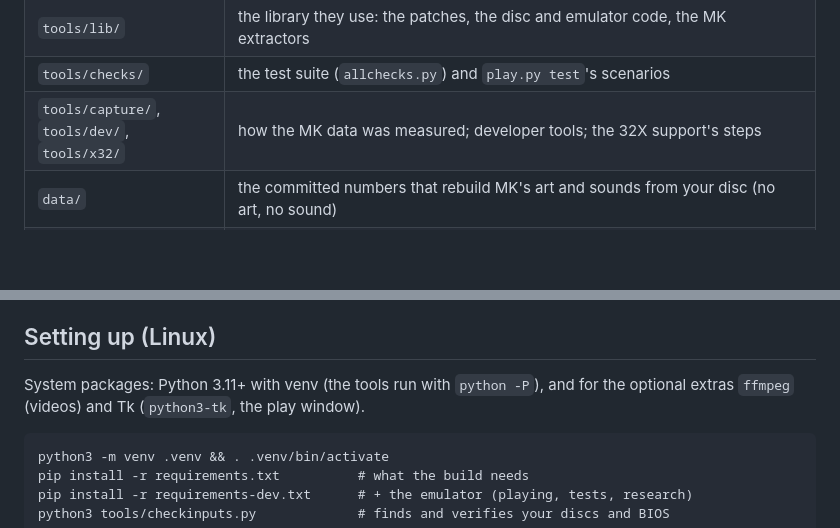
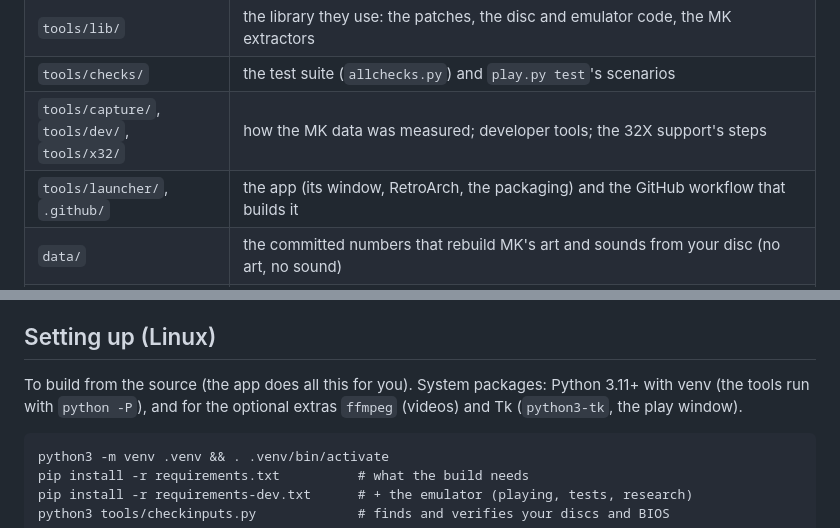
Before and after one commit to alphafox02/eternal-kombat, a Markdown page: README.md, 2 parts joined by grey strips. Drawn GitHub-style; blank space fills up the shorter version.

````diff
--- a/README.md
+++ b/README.md
@@ -122,6 +152,7 @@ for MK fighters, with block and both punches on their own buttons.
 | `tools/lib/` | the library they use: the patches, the disc and emulator code, the MK extractors |
 | `tools/checks/` | the test suite (`allchecks.py`) and `play.py test`'s scenarios |
 | `tools/capture/`, `tools/dev/`, `tools/x32/` | how the MK data was measured; developer tools; the 32X support's steps |
+| `tools/launcher/`, `.github/` | the app (its window, RetroArch, the packaging) and the GitHub workflow that builds it |
 | `data/` | the committed numbers that rebuild MK's art and sounds from your disc (no art, no sound) |
 | `docs/` | [tools.md](docs/tools.md) (every tool, one line each), [architecture.md](docs/architecture.md), [mk_fidelity_spec.md](docs/mk_fidelity_spec.md) (what "as MK CD" means and what's open), [maintaining.md](docs/maintaining.md) (the rules and the gate), [32x.md](docs/32x.md), [release.md](docs/release.md); `research/` finished investigations, `notes/` the lab notebook |
 | `roms/`, `bios/` | yours: the discs and BIOS (never committed) |
@@ -165,7 +196,7 @@ keeps it out.
 
 ## Setting up (Linux)
 
-System packages: Python 3.11+ with venv (the tools run with `python -P`), and for
+To build from the source (the app does all this for you). System packages: Python 3.11+ with venv (the tools run with `python -P`), and for
 the optional extras `ffmpeg` (videos) and Tk (`python3-tk`, the play window).
 
 ```
````
Also changed, not shown: other parts of README.md (+43 -6 lines), docs/release.md (+13 -0 lines), docs/images/launcher.png (added).
